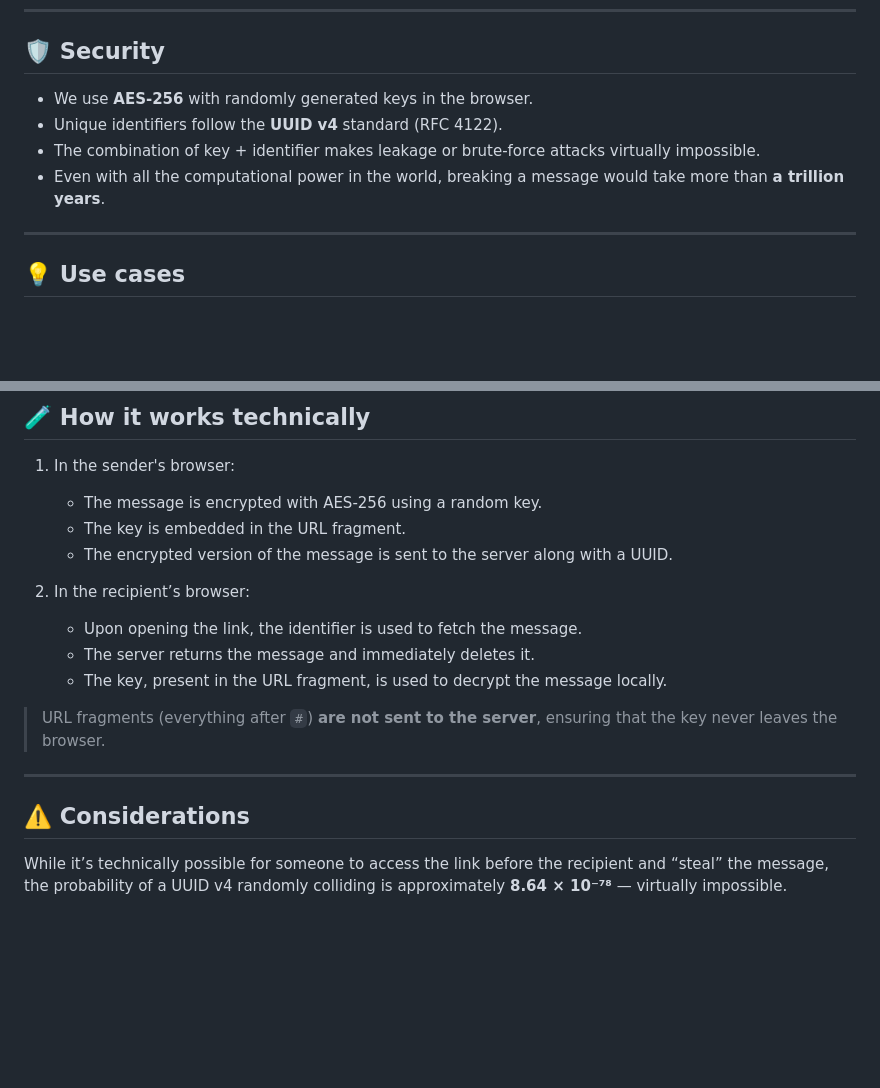
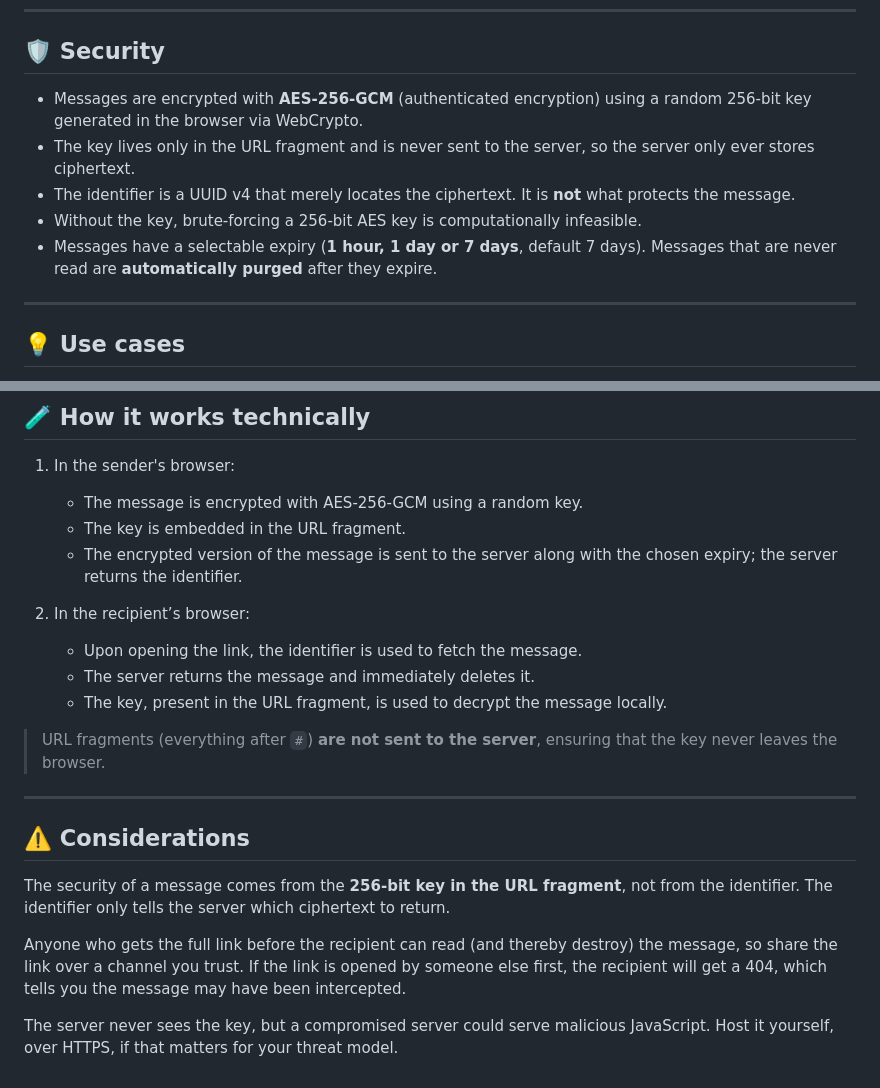
Before and after one commit to potatowski/crypt-link, a Markdown page: readme.md, 2 parts joined by grey strips. Drawn GitHub-style; blank space fills up the shorter version.

```diff
--- a/readme.md
+++ b/readme.md
@@ -58,10 +96,11 @@ CryptLink allows you to send sensitive messages securely and ephemerally. Here
 
 ## 🛡 Security
 
-* We use **AES-256** with randomly generated keys in the browser.
-* Unique identifiers follow the **UUID v4** standard (RFC 4122).
-* The combination of key + identifier makes leakage or brute-force attacks virtually impossible.
-* Even with all the computational power in the world, breaking a message would take more than **a trillion years**.
+* Messages are encrypted with **AES-256-GCM** (authenticated encryption) using a random 256-bit key generated in the browser via WebCrypto.
+* The key lives only in the URL fragment and is never sent to the server, so the server only ever stores ciphertext.
+* The identifier is a UUID v4 that merely locates the ciphertext. It is **not** what protects the message.
+* Without the key, brute-forcing a 256-bit AES key is computationally infeasible.
+* Messages have a selectable expiry (**1 hour, 1 day or 7 days**, default 7 days). Messages that are never read are **automatically purged** after they expire.
 
 ---
 
@@ -77,9 +116,9 @@ CryptLink allows you to send sensitive messages securely and ephemerally. Here
 
 1. In the sender's browser:
 
-   * The message is encrypted with AES-256 using a random key.
+   * The message is encrypted with AES-256-GCM using a random key.
    * The key is embedded in the URL fragment.
-   * The encrypted version of the message is sent to the server along with a UUID.
+   * The encrypted version of the message is sent to the server along with the chosen expiry; the server returns the identifier.
 
 2. In the recipient’s browser:
 
@@ -93,4 +132,8 @@ CryptLink allows you to send sensitive messages securely and ephemerally. Here
 
 ## ⚠️ Considerations
 
-While it’s technically possible for someone to access the link before the recipient and “steal” the message, the probability of a UUID v4 randomly colliding is approximately **8.64 × 10⁻⁷⁸** — virtually impossible.
+The security of a message comes from the **256-bit key in the URL fragment**, not from the identifier. The identifier only tells the server which ciphertext to return.
+
+Anyone who gets the full link before the recipient can read (and thereby destroy) the message, so share the link over a channel you trust. If the link is opened by someone else first, the recipient will get a 404, which tells you the message may have been intercepted.
+
+The server never sees the key, but a compromised server could serve malicious JavaScript. Host it yourself, over HTTPS, if that matters for your threat model.
```
Also changed, not shown: other parts of readme.md (+50 -12 lines).
